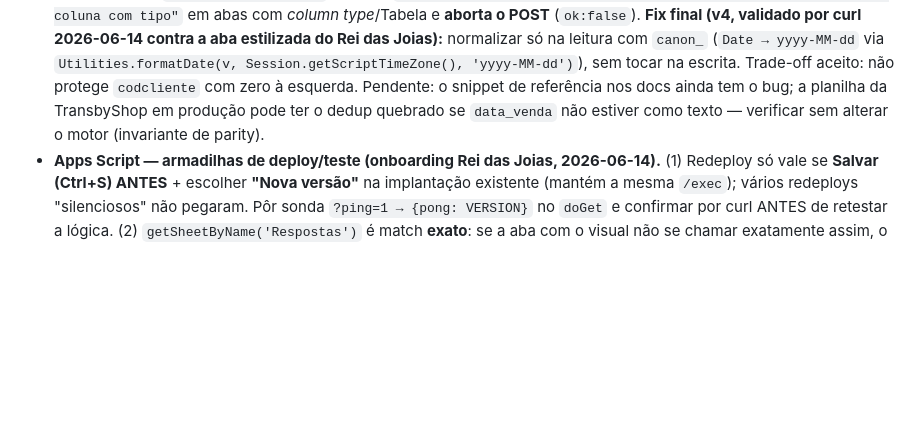
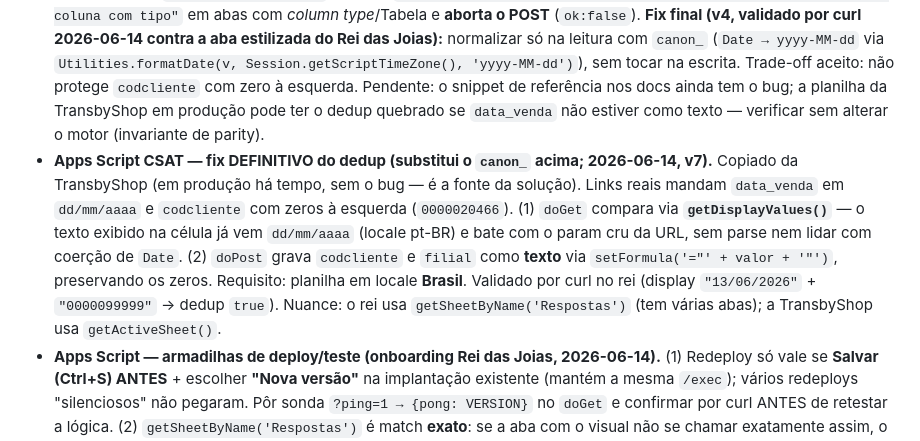
Before and after one commit to adejaimejr/pesquisa-satisfacao-transbyshop, a Markdown page: docs/MEMORY.md, the part around the change. GitHub-like rendering; blank space fills up the shorter version.

Commit message:
docs(memory): fix definitivo do dedup do Apps Script (getDisplayValues + setFormula)
Substitui o canon_ pela abordagem provada da TransbyShop: doGet compara via
getDisplayValues (texto exibido ja vem dd/mm/aaaa no locale pt-BR, bate com o
param da URL) e doPost grava codcliente/filial como texto via setFormula
(preserva zeros a esquerda). Validado por curl no rei (v7).

Co-Authored-By: Claude Opus 4.8 (1M context) <noreply@anthropic.com>

```diff
--- a/docs/MEMORY.md
+++ b/docs/MEMORY.md
@@ -78,6 +78,7 @@ Exemplo de entrada: "Issues do produto X sao trackeadas no Linear projeto INGEST
 ### Project
 
 - **Apps Script CSAT — dedup ("já respondeu") quebra por coerção de tipo do Sheets.** `appendRow("2026-01-01")` na coluna `data_venda` faz o Sheets converter a string em `Date`; o `doGet` comparava `String(Date)` (`"Mon Jan 01 2026…"`) com a string da URL e nunca casava → cliente responde infinitas vezes. **Fix que NÃO serve:** forçar a coluna como texto via `setNumberFormat('@')` — lança `"Não é possível definir o formato de número das células em uma coluna com tipo"` em abas com *column type*/Tabela e **aborta o POST** (`ok:false`). **Fix final (v4, validado por curl 2026-06-14 contra a aba estilizada do Rei das Joias):** normalizar só na leitura com `canon_` (`Date → yyyy-MM-dd` via `Utilities.formatDate(v, Session.getScriptTimeZone(), 'yyyy-MM-dd')`), sem tocar na escrita. Trade-off aceito: não protege `codcliente` com zero à esquerda. Pendente: o snippet de referência nos docs ainda tem o bug; a planilha da TransbyShop em produção pode ter o dedup quebrado se `data_venda` não estiver como texto — verificar sem alterar o motor (invariante de parity).
+- **Apps Script CSAT — fix DEFINITIVO do dedup (substitui o `canon_` acima; 2026-06-14, v7).** Copiado da TransbyShop (em produção há tempo, sem o bug — é a fonte da solução). Links reais mandam `data_venda` em `dd/mm/aaaa` e `codcliente` com zeros à esquerda (`0000020466`). (1) `doGet` compara via **`getDisplayValues()`** — o texto exibido na célula já vem `dd/mm/aaaa` (locale pt-BR) e bate com o param cru da URL, sem parse nem lidar com coerção de `Date`. (2) `doPost` grava `codcliente` e `filial` como **texto** via `setFormula('="' + valor + '"')`, preservando os zeros. Requisito: planilha em locale **Brasil**. Validado por curl no rei (display `"13/06/2026"` + `"0000099999"` → dedup `true`). Nuance: o rei usa `getSheetByName('Respostas')` (tem várias abas); a TransbyShop usa `getActiveSheet()`.
 - **Apps Script — armadilhas de deploy/teste (onboarding Rei das Joias, 2026-06-14).** (1) Redeploy só vale se **Salvar (Ctrl+S) ANTES** + escolher **"Nova versão"** na implantação existente (mantém a mesma `/exec`); vários redeploys "silenciosos" não pegaram. Pôr sonda `?ping=1 → {pong: VERSION}` no `doGet` e confirmar por curl ANTES de retestar a lógica. (2) `getSheetByName('Respostas')` é match **exato**: se a aba com o visual não se chamar exatamente assim, o script cria uma aba nova vazia e grava nela. (3) curl de POST: **não usar `-X POST`** — força POST no redirect 302→`googleusercontent/echo` (GET-only) → 405 "Drive não pôde abrir"; usar `--data`/`--data-urlencode` sem `-X` (curl baixa pra GET no redirect e lê o JSON).
 
 ### Reference
```
